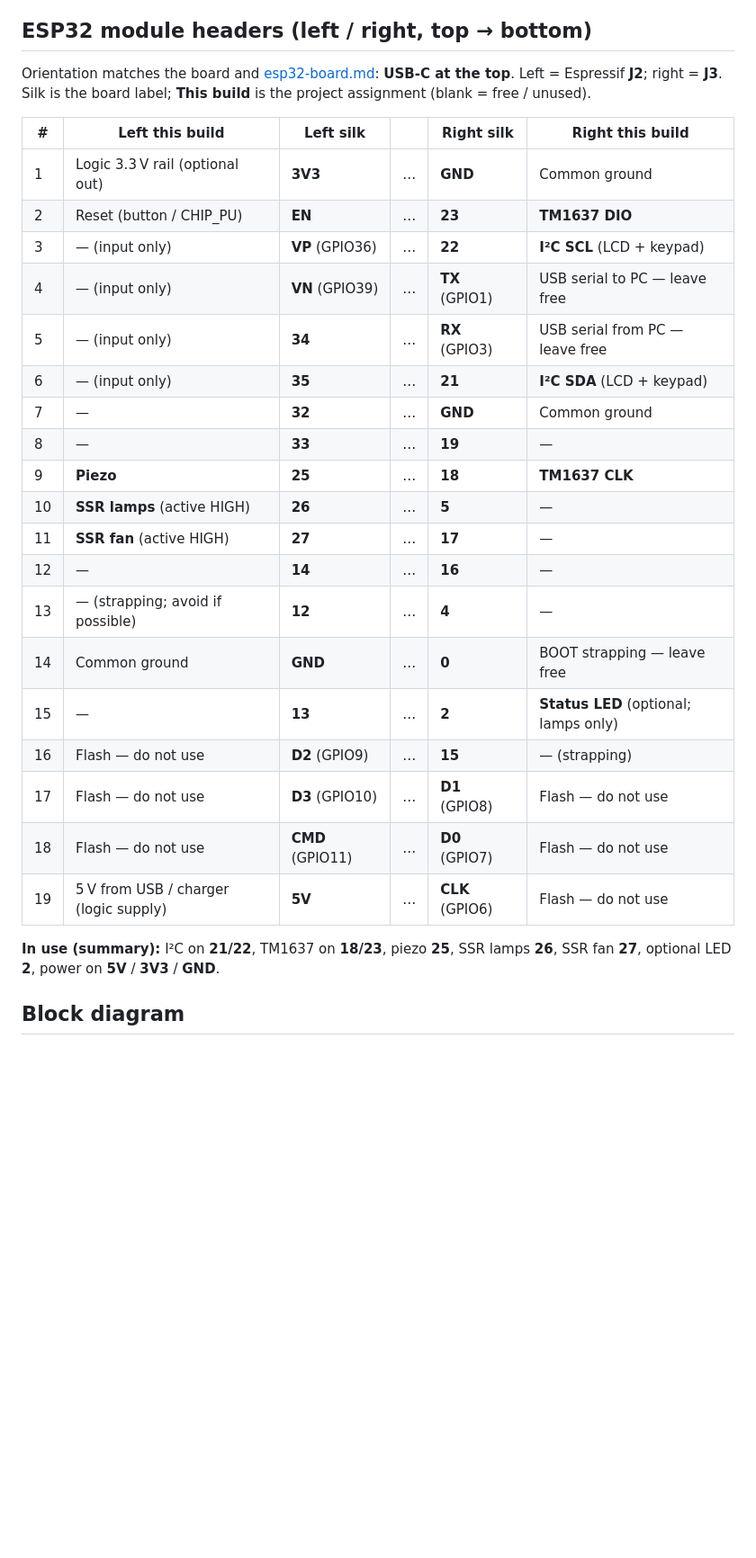
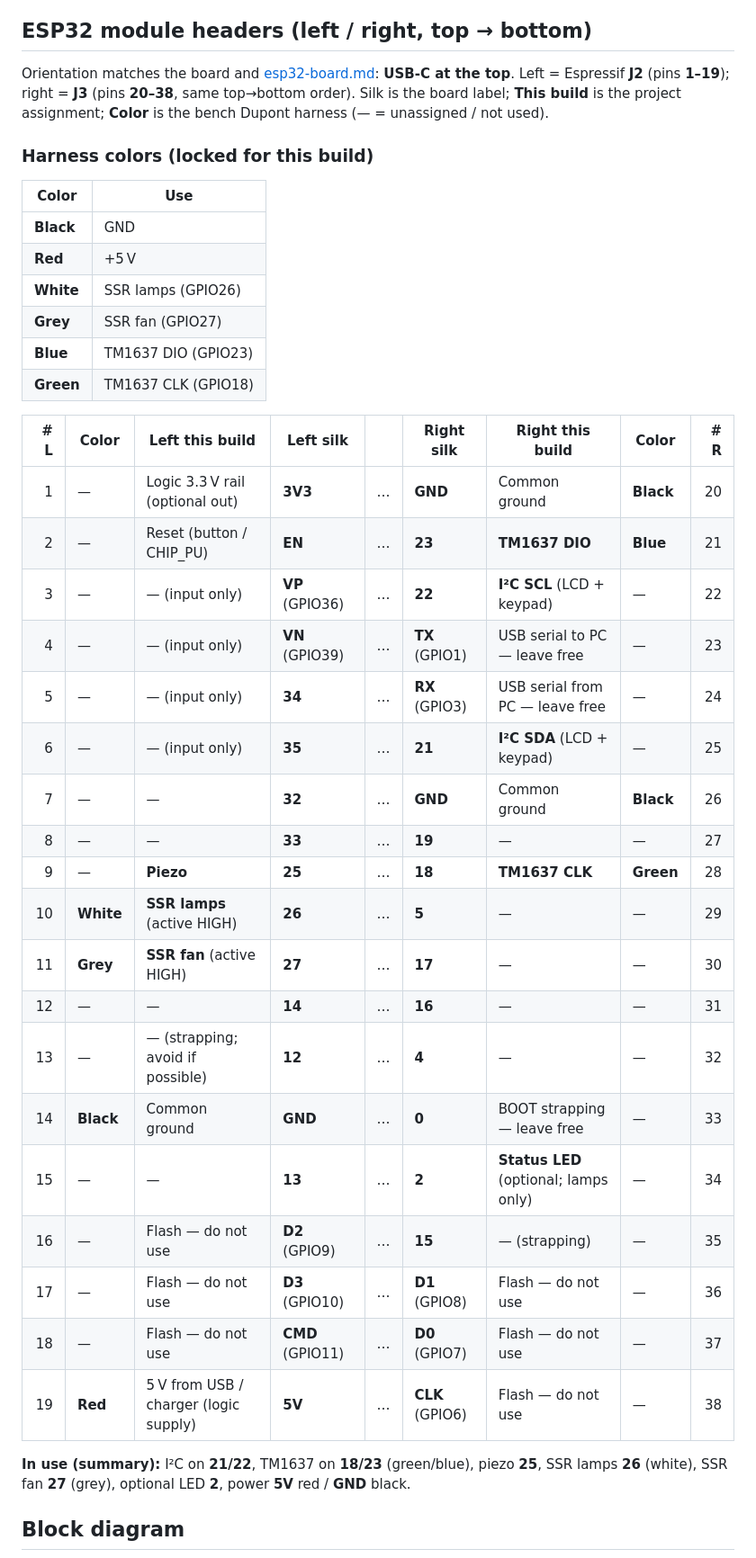
Before and after one commit to UserHackable/Phototherapy_Timer, a Markdown page: docs/wiring.md, the part around one of its changes. Shown at 90% size. Rendered like a GitHub page; blank space fills up the shorter version.

Commit message:
Add harness wire colors and right-side pin numbers to wiring map.
Document black/red/white/grey/blue/green for GND, 5 V, dual SSR, and
TM1637, and number the right header 20-38 top to bottom.

```diff
--- a/docs/wiring.md
+++ b/docs/wiring.md
@@ -36,31 +36,42 @@ Good general outputs still free: **GPIO4, 5, 13, 14, 15, 16, 17, 19, 32, 33** (w
 
 ## ESP32 module headers (left / right, top → bottom)
 
-Orientation matches the board and [esp32-board.md](esp32-board.md): **USB-C at the top**. Left = Espressif **J2**; right = **J3**. Silk is the board label; **This build** is the project assignment (blank = free / unused).
+Orientation matches the board and [esp32-board.md](esp32-board.md): **USB-C at the top**. Left = Espressif **J2** (pins **1–19**); right = **J3** (pins **20–38**, same top→bottom order). Silk is the board label; **This build** is the project assignment; **Color** is the bench Dupont harness (— = unassigned / not used).
 
-| # | Left this build | Left silk |  | Right silk | Right this build |
-|---|-----------------|-----------|:-:|------------|------------------|
-| 1 | Logic 3.3 V rail (optional out) | **3V3** | … | **GND** | Common ground |
-| 2 | Reset (button / CHIP_PU) | **EN** | … | **23** | **TM1637 DIO** |
-| 3 | — (input only) | **VP** (GPIO36) | … | **22** | **I²C SCL** (LCD + keypad) |
-| 4 | — (input only) | **VN** (GPIO39) | … | **TX** (GPIO1) | USB serial to PC — leave free |
-| 5 | — (input only) | **34** | … | **RX** (GPIO3) | USB serial from PC — leave free |
-| 6 | — (input only) | **35** | … | **21** | **I²C SDA** (LCD + keypad) |
-| 7 | — | **32** | … | **GND** | Common ground |
-| 8 | — | **33** | … | **19** | — |
-| 9 | **Piezo** | **25** | … | **18** | **TM1637 CLK** |
-| 10 | **SSR lamps** (active HIGH) | **26** | … | **5** | — |
-| 11 | **SSR fan** (active HIGH) | **27** | … | **17** | — |
-| 12 | — | **14** | … | **16** | — |
-| 13 | — (strapping; avoid if possible) | **12** | … | **4** | — |
-| 14 | Common ground | **GND** | … | **0** | BOOT strapping — leave free |
-| 15 | — | **13** | … | **2** | **Status LED** (optional; lamps only) |
-| 16 | Flash — do not use | **D2** (GPIO9) | … | **15** | — (strapping) |
-| 17 | Flash — do not use | **D3** (GPIO10) | … | **D1** (GPIO8) | Flash — do not use |
-| 18 | Flash — do not use | **CMD** (GPIO11) | … | **D0** (GPIO7) | Flash — do not use |
-| 19 | 5 V from USB / charger (logic supply) | **5V** | … | **CLK** (GPIO6) | Flash — do not use |
+### Harness colors (locked for this build)
 
-**In use (summary):** I²C on **21/22**, TM1637 on **18/23**, piezo **25**, SSR lamps **26**, SSR fan **27**, optional LED **2**, power on **5V** / **3V3** / **GND**.
+| Color | Use |
+|-------|-----|
+| **Black** | GND |
+| **Red** | +5 V |
+| **White** | SSR lamps (GPIO26) |
+| **Grey** | SSR fan (GPIO27) |
+| **Blue** | TM1637 DIO (GPIO23) |
+| **Green** | TM1637 CLK (GPIO18) |
+
+| # L | Color | Left this build | Left silk |  | Right silk | Right this build | Color | # R |
+|----:|-------|-----------------|-----------|:-:|------------|------------------|-------|----:|
+| 1 | — | Logic 3.3 V rail (optional out) | **3V3** | … | **GND** | Common ground | **Black** | 20 |
+| 2 | — | Reset (button / CHIP_PU) | **EN** | … | **23** | **TM1637 DIO** | **Blue** | 21 |
+| 3 | — | — (input only) | **VP** (GPIO36) | … | **22** | **I²C SCL** (LCD + keypad) | — | 22 |
+| 4 | — | — (input only) | **VN** (GPIO39) | … | **TX** (GPIO1) | USB serial to PC — leave free | — | 23 |
+| 5 | — | — (input only) | **34** | … | **RX** (GPIO3) | USB serial from PC — leave free | — | 24 |
+| 6 | — | — (input only) | **35** | … | **21** | **I²C SDA** (LCD + keypad) | — | 25 |
+| 7 | — | — | **32** | … | **GND** | Common ground | **Black** | 26 |
+| 8 | — | — | **33** | … | **19** | — | — | 27 |
+| 9 | — | **Piezo** | **25** | … | **18** | **TM1637 CLK** | **Green** | 28 |
+| 10 | **White** | **SSR lamps** (active HIGH) | **26** | … | **5** | — | — | 29 |
+| 11 | **Grey** | **SSR fan** (active HIGH) | **27** | … | **17** | — | — | 30 |
+| 12 | — | — | **14** | … | **16** | — | — | 31 |
+| 13 | — | — (strapping; avoid if possible) | **12** | … | **4** | — | — | 32 |
+| 14 | **Black** | Common ground | **GND** | … | **0** | BOOT strapping — leave free | — | 33 |
+| 15 | — | — | **13** | … | **2** | **Status LED** (optional; lamps only) | — | 34 |
+| 16 | — | Flash — do not use | **D2** (GPIO9) | … | **15** | — (strapping) | — | 35 |
+| 17 | — | Flash — do not use | **D3** (GPIO10) | … | **D1** (GPIO8) | Flash — do not use | — | 36 |
+| 18 | — | Flash — do not use | **CMD** (GPIO11) | … | **D0** (GPIO7) | Flash — do not use | — | 37 |
+| 19 | **Red** | 5 V from USB / charger (logic supply) | **5V** | … | **CLK** (GPIO6) | Flash — do not use | — | 38 |
+
+**In use (summary):** I²C on **21/22**, TM1637 on **18/23** (green/blue), piezo **25**, SSR lamps **26** (white), SSR fan **27** (grey), optional LED **2**, power **5V** red / **GND** black.
 
 ## Block diagram
 
```
Also changed, not shown: other parts of docs/wiring.md (+2 -1 lines).
